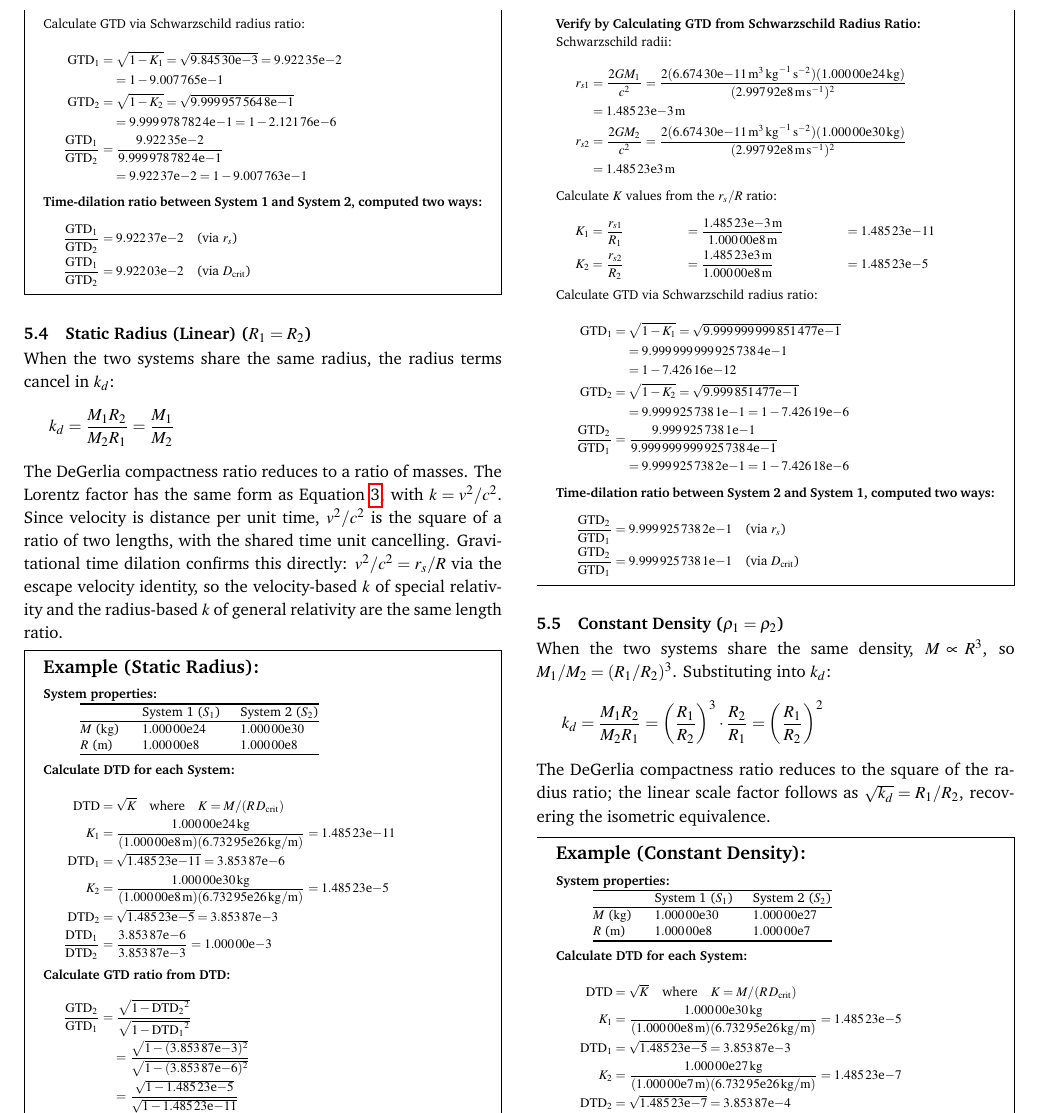
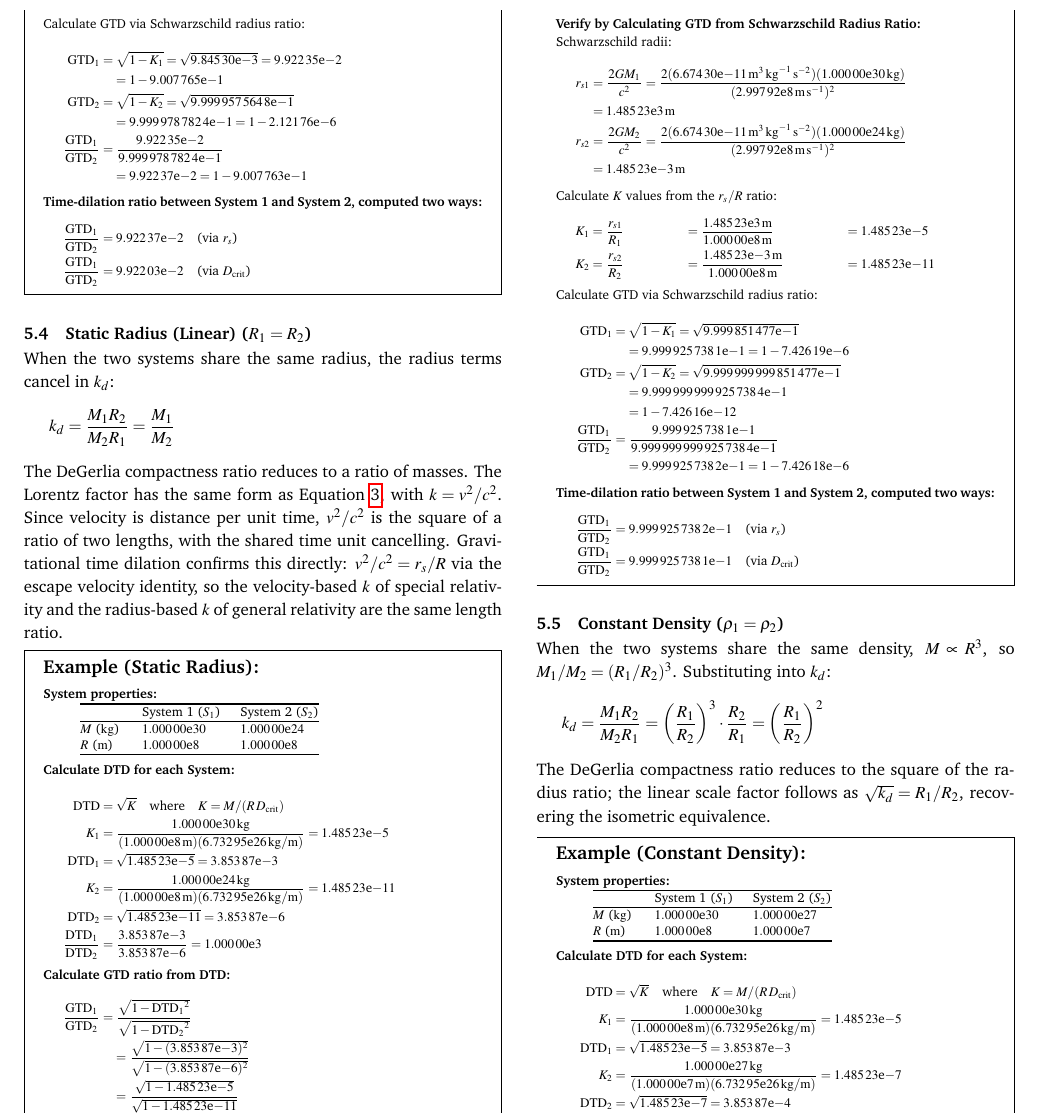
Before and after one commit to denverdata/academic_InertialRelativity_STE_cases, a LaTeX document (latex/master.tex): part of page 6 of 10, cut so that both start at the same text. Compiled offline with pdfLaTeX.

Commit message:
Fix mass and radius values in static cases for consistency in calculations

```diff
--- a/latex/master.tex
+++ b/latex/master.tex
@@ -534,22 +534,22 @@ The DeGerlia compactness ratio reduces to a ratio of masses. The Lorentz factor
 \toprule
  & System 1 ($S_1$) & System 2 ($S_2$) \\
 \midrule
-$M$ (\unit{\kilogram}) & \num{1.00000e24} & \num{1.00000e30} \\
+$M$ (\unit{\kilogram}) & \num{1.00000e30} & \num{1.00000e24} \\
 $R$ (\unit{\meter}) & \num{1.00000e8} & \num{1.00000e8} \\
 \bottomrule
 \end{tabular}}\par\vspace{\belowdisplayskip}
 \noindent\textbf{Calculate DTD for each System:}\par\nobreak
 \begin{align*}
 \mathrm{DTD} &= \sqrt{K} \quad\text{where}\quad K = M/(R\,D_{\mathrm{crit}})\\
-\quad K_1 &= \dfrac{\num{1.00000e24}\,\unit{\kilogram}}{(\num{1.00000e8}\,\unit{\meter})(\num{6.73295e26}\,\unit[per-mode=symbol]{\kilogram\per\meter})} = \num{1.48523e-11}\\
-\mathrm{DTD}_1 &= \sqrt{\num{1.48523e-11}} = \num{3.85387e-6}\\
-\quad K_2 &= \dfrac{\num{1.00000e30}\,\unit{\kilogram}}{(\num{1.00000e8}\,\unit{\meter})(\num{6.73295e26}\,\unit[per-mode=symbol]{\kilogram\per\meter})} = \num{1.48523e-5}\\
-\mathrm{DTD}_2 &= \sqrt{\num{1.48523e-5}} = \num{3.85387e-3}\\
-\dfrac{\mathrm{DTD}_1}{\mathrm{DTD}_2} &= \dfrac{\num{3.85387e-6}}{\num{3.85387e-3}} = \num{1.00000e-3}
+\quad K_1 &= \dfrac{\num{1.00000e30}\,\unit{\kilogram}}{(\num{1.00000e8}\,\unit{\meter})(\num{6.73295e26}\,\unit[per-mode=symbol]{\kilogram\per\meter})} = \num{1.48523e-5}\\
+\mathrm{DTD}_1 &= \sqrt{\num{1.48523e-5}} = \num{3.85387e-3}\\
+\quad K_2 &= \dfrac{\num{1.00000e24}\,\unit{\kilogram}}{(\num{1.00000e8}\,\unit{\meter})(\num{6.73295e26}\,\unit[per-mode=symbol]{\kilogram\per\meter})} = \num{1.48523e-11}\\
+\mathrm{DTD}_2 &= \sqrt{\num{1.48523e-11}} = \num{3.85387e-6}\\
+\dfrac{\mathrm{DTD}_1}{\mathrm{DTD}_2} &= \dfrac{\num{3.85387e-3}}{\num{3.85387e-6}} = \num{1.00000e3}
 \end{align*}
 \noindent\textbf{Calculate GTD ratio from DTD:}\par\nobreak
 \begin{align*}
-\dfrac{\mathrm{GTD}_2}{\mathrm{GTD}_1} &= \dfrac{\sqrt{1-\mathrm{DTD_2}^2}}{\sqrt{1-\mathrm{DTD_1}^2}}\\
+\dfrac{\mathrm{GTD}_1}{\mathrm{GTD}_2} &= \dfrac{\sqrt{1-\mathrm{DTD_1}^2}}{\sqrt{1-\mathrm{DTD_2}^2}}\\
 &\quad = \dfrac{\sqrt{1-(\num{3.85387e-3})^2}}{\sqrt{1-(\num{3.85387e-6})^2}}\\
 &\quad = \dfrac{\sqrt{1-\num{1.48523e-5}}}{\sqrt{1-\num{1.48523e-11}}}\\
 &\quad = \dfrac{\sqrt{\num{9.999851477e-1}}}{\sqrt{\num{9.999999999851477e-1}}}\\
@@ -559,30 +559,30 @@ $R$ (\unit{\meter}) & \num{1.00000e8} & \num{1.00000e8} \\
 \noindent\textbf{Verify by Calculating GTD from Schwarzschild Radius Ratio:}\par\nobreak
 \noindent Schwarzschild radii:\par\nobreak
 \begin{align*}
-r_{s1} &= \dfrac{2GM_1}{c^2} = \dfrac{2(\num{6.67430e-11}\,\unit{\meter\cubed\per\kilogram\per\second\squared})(\num{1.00000e24}\,\unit{\kilogram})}{(\num{2.99792e8}\,\unit{\meter\per\second})^2}\\
-&= \num{1.48523e-3}\,\unit{\meter}\\
-r_{s2} &= \dfrac{2GM_2}{c^2} = \dfrac{2(\num{6.67430e-11}\,\unit{\meter\cubed\per\kilogram\per\second\squared})(\num{1.00000e30}\,\unit{\kilogram})}{(\num{2.99792e8}\,\unit{\meter\per\second})^2}\\
-&= \num{1.48523e3}\,\unit{\meter}
+r_{s1} &= \dfrac{2GM_1}{c^2} = \dfrac{2(\num{6.67430e-11}\,\unit{\meter\cubed\per\kilogram\per\second\squared})(\num{1.00000e30}\,\unit{\kilogram})}{(\num{2.99792e8}\,\unit{\meter\per\second})^2}\\
+&= \num{1.48523e3}\,\unit{\meter}\\
+r_{s2} &= \dfrac{2GM_2}{c^2} = \dfrac{2(\num{6.67430e-11}\,\unit{\meter\cubed\per\kilogram\per\second\squared})(\num{1.00000e24}\,\unit{\kilogram})}{(\num{2.99792e8}\,\unit{\meter\per\second})^2}\\
+&= \num{1.48523e-3}\,\unit{\meter}
 \end{align*}
 \noindent Calculate $K$ values from the $r_s/R$ ratio:\par\nobreak
 \begin{align*}
-K_1 &= \dfrac{r_{s1}}{R_1} &&= \dfrac{\num{1.48523e-3}\,\unit{\meter}}{\num{1.00000e8}\,\unit{\meter}} &&= \num{1.48523e-11}\\
-K_2 &= \dfrac{r_{s2}}{R_2} &&= \dfrac{\num{1.48523e3}\,\unit{\meter}}{\num{1.00000e8}\,\unit{\meter}} &&= \num{1.48523e-5}
+K_1 &= \dfrac{r_{s1}}{R_1} &&= \dfrac{\num{1.48523e3}\,\unit{\meter}}{\num{1.00000e8}\,\unit{\meter}} &&= \num{1.48523e-5}\\
+K_2 &= \dfrac{r_{s2}}{R_2} &&= \dfrac{\num{1.48523e-3}\,\unit{\meter}}{\num{1.00000e8}\,\unit{\meter}} &&= \num{1.48523e-11}
 \end{align*}
 \noindent Calculate GTD via Schwarzschild radius ratio:\par\nobreak
 \begin{align*}
-\mathrm{GTD}_1 &= \sqrt{1-K_1} = \sqrt{\num{9.999999999851477e-1}}\\
+\mathrm{GTD}_1 &= \sqrt{1-K_1} = \sqrt{\num{9.999851477e-1}}\\
+&\quad = \num{9.9999257381e-1} = 1-\num{7.42619e-6}\\
+\mathrm{GTD}_2 &= \sqrt{1-K_2} = \sqrt{\num{9.999999999851477e-1}}\\
 &\quad = \num{9.9999999999257384e-1}\\
 &\quad = 1-\num{7.42616e-12}\\
-\mathrm{GTD}_2 &= \sqrt{1-K_2} = \sqrt{\num{9.999851477e-1}}\\
-&\quad = \num{9.9999257381e-1} = 1-\num{7.42619e-6}\\
-\dfrac{\mathrm{GTD}_2}{\mathrm{GTD}_1} &= \dfrac{\num{9.9999257381e-1}}{\num{9.9999999999257384e-1}}\\
+\dfrac{\mathrm{GTD}_1}{\mathrm{GTD}_2} &= \dfrac{\num{9.9999257381e-1}}{\num{9.9999999999257384e-1}}\\
 &\quad = \num{9.9999257382e-1} = 1-\num{7.42618e-6}
 \end{align*}
-\noindent\textbf{Time-dilation ratio between System 2 and System 1, computed two ways:}\par\nobreak
+\noindent\textbf{Time-dilation ratio between System 1 and System 2, computed two ways:}\par\nobreak
 \begin{align*}
-&\dfrac{\mathrm{GTD}_2}{\mathrm{GTD}_1} = \num{9.9999257382e-1} \quad \text{(via $r_s$)}\\
-&\dfrac{\mathrm{GTD}_2}{\mathrm{GTD}_1} = \num{9.9999257381e-1} \quad \text{(via $D_{\mathrm{crit}}$)}
+&\dfrac{\mathrm{GTD}_1}{\mathrm{GTD}_2} = \num{9.9999257382e-1} \quad \text{(via $r_s$)}\\
+&\dfrac{\mathrm{GTD}_1}{\mathrm{GTD}_2} = \num{9.9999257381e-1} \quad \text{(via $D_{\mathrm{crit}}$)}
 \end{align*}
 \end{mdframed}
 
```
Also changed, not shown: latex/master.pdf, 1 other file.
